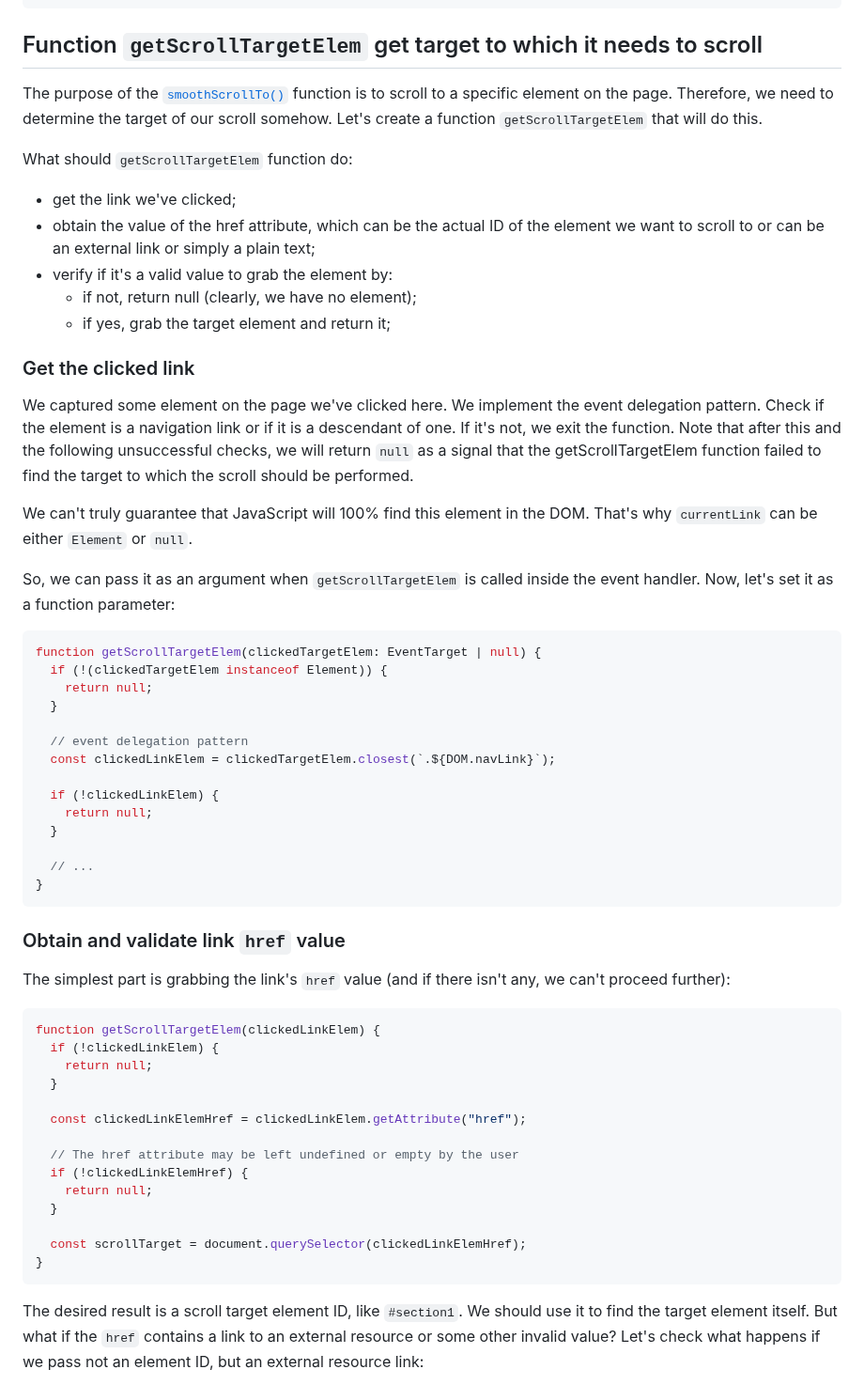
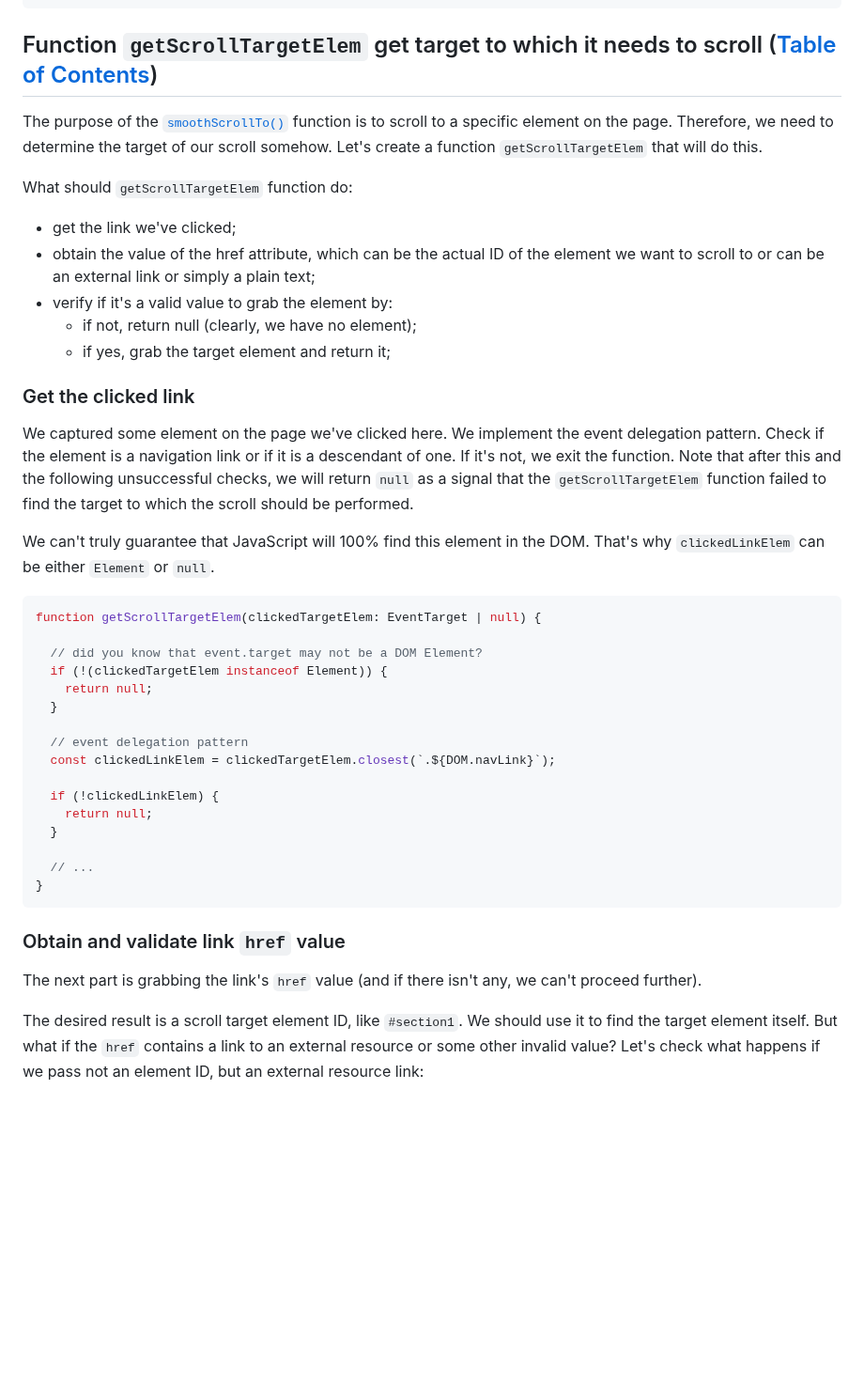
Before and after one commit to xfides/smoothScrollTo-concept, a Markdown page: README.md, the part around one of its changes. Shown at 94% size. Rendered like a GitHub page; blank space fills up the shorter version.

````diff
--- a/README.md
+++ b/README.md
@@ -132,9 +135,9 @@ navigation?.addEventListener("click", (e) => {
 });
 ```
 
-## Function `getScrollTargetElem` get target to which it needs to scroll
+## Function `getScrollTargetElem` get target to which it needs to scroll ([Table of Contents](#content))
 
-The purpose of the [`smoothScrollTo()`](#smoothscrollto()-function-and-it's-basic-variables) function is to scroll to a specific element on the page. Therefore, we need to determine the target of our scroll somehow. Let's create a function `getScrollTargetElem` that will do this.
+The purpose of the [`smoothScrollTo()`](#function-smoothscrollto-and-its-basic-variables) function is to scroll to a specific element on the page. Therefore, we need to determine the target of our scroll somehow. Let's create a function `getScrollTargetElem` that will do this.
 
 What should `getScrollTargetElem` function do:
 * get the link we've clicked;
@@ -145,14 +148,14 @@ What should `getScrollTargetElem` function do:
 
 ### Get the clicked link
 
-We captured some element on the page we've clicked here. We implement the event delegation pattern. Check if the element is a navigation link or if it is a descendant of one. If it's not, we exit the function. Note that after this and the following unsuccessful checks, we will return `null` as a signal that the getScrollTargetElem function failed to find the target to which the scroll should be performed.
+We captured some element on the page we've clicked here. We implement the event delegation pattern. Check if the element is a navigation link or if it is a descendant of one. If it's not, we exit the function. Note that after this and the following unsuccessful checks, we will return `null` as a signal that the `getScrollTargetElem` function failed to find the target to which the scroll should be performed.
 
-We can't truly guarantee that JavaScript will 100% find this element in the DOM. That's why `currentLink` can be either `Element` or `null`.
-
-So, we can pass it as an argument when `getScrollTargetElem` is called inside the event handler. Now, let's set it as a function parameter:
+We can't truly guarantee that JavaScript will 100% find this element in the DOM. That's why `clickedLinkElem` can be either `Element` or `null`.
 
 ```js
 function getScrollTargetElem(clickedTargetElem: EventTarget | null) {
+
+  // did you know that event.target may not be a DOM Element?
   if (!(clickedTargetElem instanceof Element)) {
     return null;
   }
@@ -170,24 +173,8 @@ function getScrollTargetElem(clickedTargetElem: EventTarget | null) {
 
 ### Obtain and validate link `href` value
 
-The simplest part is grabbing the link's `href` value (and if there isn't any, we can't proceed further):
+The next part is grabbing the link's `href` value (and if there isn't any, we can't proceed further).
 
-```js
-function getScrollTargetElem(clickedLinkElem) {
-  if (!clickedLinkElem) {
-    return null;
-  }
-
-  const clickedLinkElemHref = clickedLinkElem.getAttribute("href");
-
-  // The href attribute may be left undefined or empty by the user
-  if (!clickedLinkElemHref) {
-    return null;
-  }
-
-  const scrollTarget = document.querySelector(clickedLinkElemHref);
-}
-```
 The desired result is a scroll target element ID, like `#section1`. We should use it to find the target element itself. But what if the `href` contains a link to an external resource or some other invalid value? Let's check what happens if we pass not an element ID, but an external resource link:
 
 ```html
````
Also changed, not shown: other parts of README.md (+32 -32 lines).
